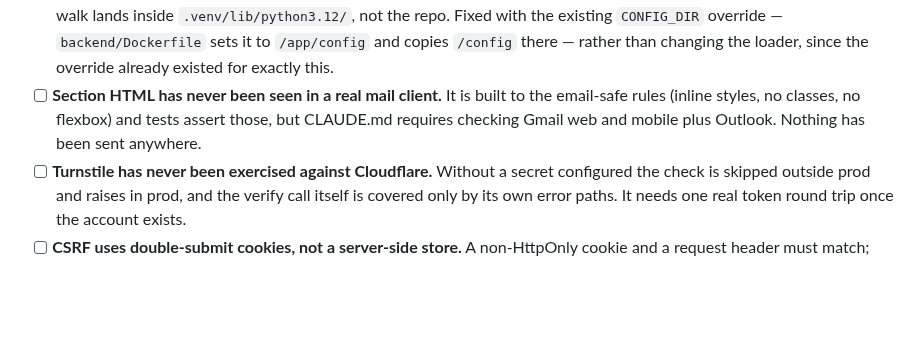
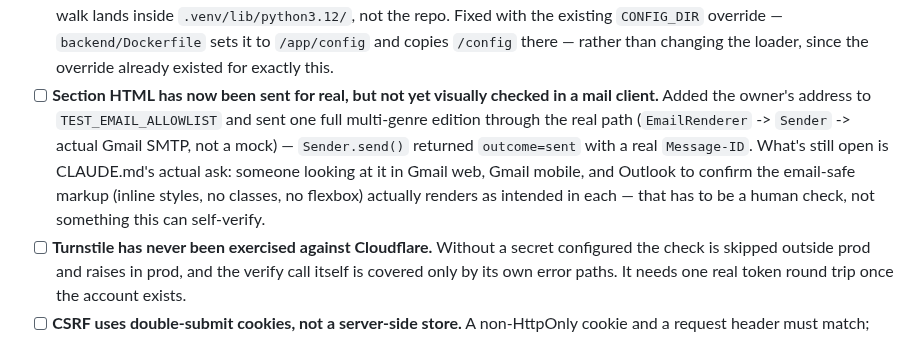
Before and after one commit to gurpreetmattu/the-morning-mosaic, a Markdown page: docs/BACKLOG.md, the part around the change. Drawn GitHub-style; blank space fills up the shorter version.

Commit message:
Send a real test edition through the production Gmail sender
Added the owner's address to TEST_EMAIL_ALLOWLIST (.env, not committed)
and sent one full multi-genre edition through the actual EmailRenderer
-> Sender -> Gmail SMTP path, not a mock — outcome=sent with a real
Message-ID. Updates the backlog: what's left is a human visual check in
Gmail web/mobile and Outlook, which no code change can self-verify.

Co-Authored-By: Claude Sonnet 5 <noreply@anthropic.com>

```diff
--- a/docs/BACKLOG.md
+++ b/docs/BACKLOG.md
@@ -83,10 +83,16 @@ Add anything discovered mid-task rather than leaving it in a chat message.
       `CONFIG_DIR` override — `backend/Dockerfile` sets it to `/app/config`
       and copies `/config` there — rather than changing the loader, since
       the override already existed for exactly this.
-- [ ] **Section HTML has never been seen in a real mail client.** It is built
-      to the email-safe rules (inline styles, no classes, no flexbox) and tests
-      assert those, but CLAUDE.md requires checking Gmail web and mobile plus
-      Outlook. Nothing has been sent anywhere.
+- [ ] **Section HTML has now been sent for real, but not yet visually
+      checked in a mail client.** Added the owner's address to
+      `TEST_EMAIL_ALLOWLIST` and sent one full multi-genre edition through
+      the real path (`EmailRenderer` -> `Sender` -> actual Gmail SMTP, not a
+      mock) — `Sender.send()` returned `outcome=sent` with a real
+      `Message-ID`. What's still open is CLAUDE.md's actual ask: someone
+      looking at it in Gmail web, Gmail mobile, and Outlook to confirm the
+      email-safe markup (inline styles, no classes, no flexbox) actually
+      renders as intended in each — that has to be a human check, not
+      something this can self-verify.
 - [ ] **Turnstile has never been exercised against Cloudflare.** Without a
       secret configured the check is skipped outside prod and raises in prod,
       and the verify call itself is covered only by its own error paths. It
```
